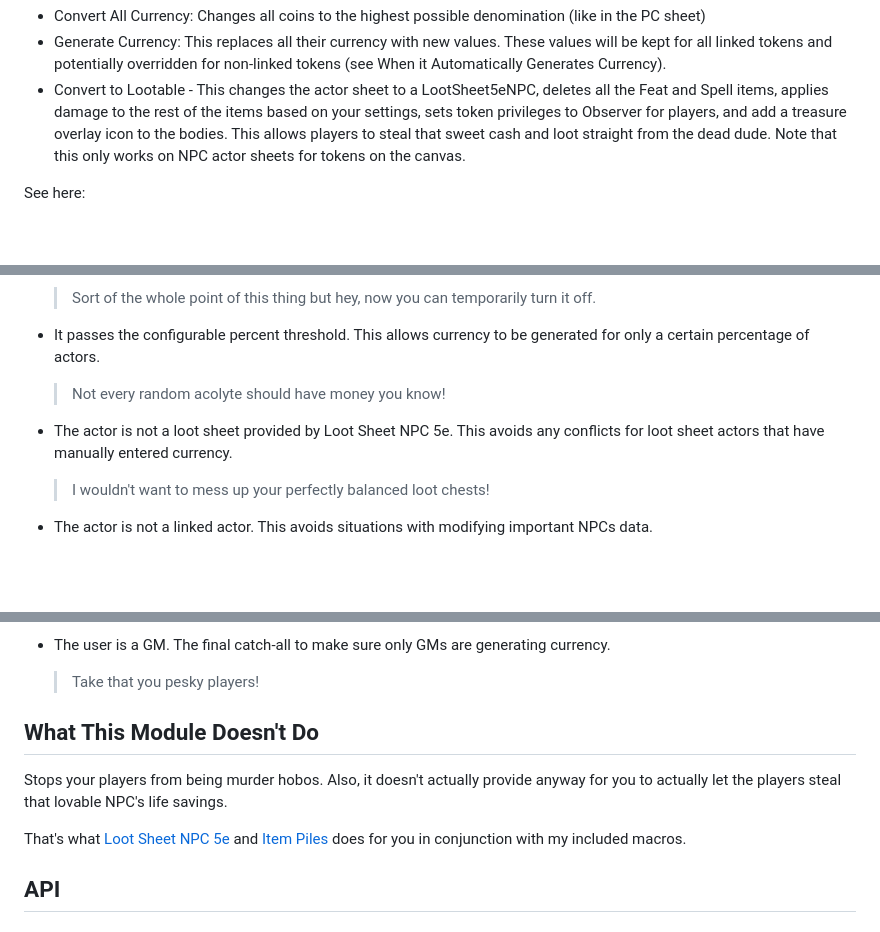
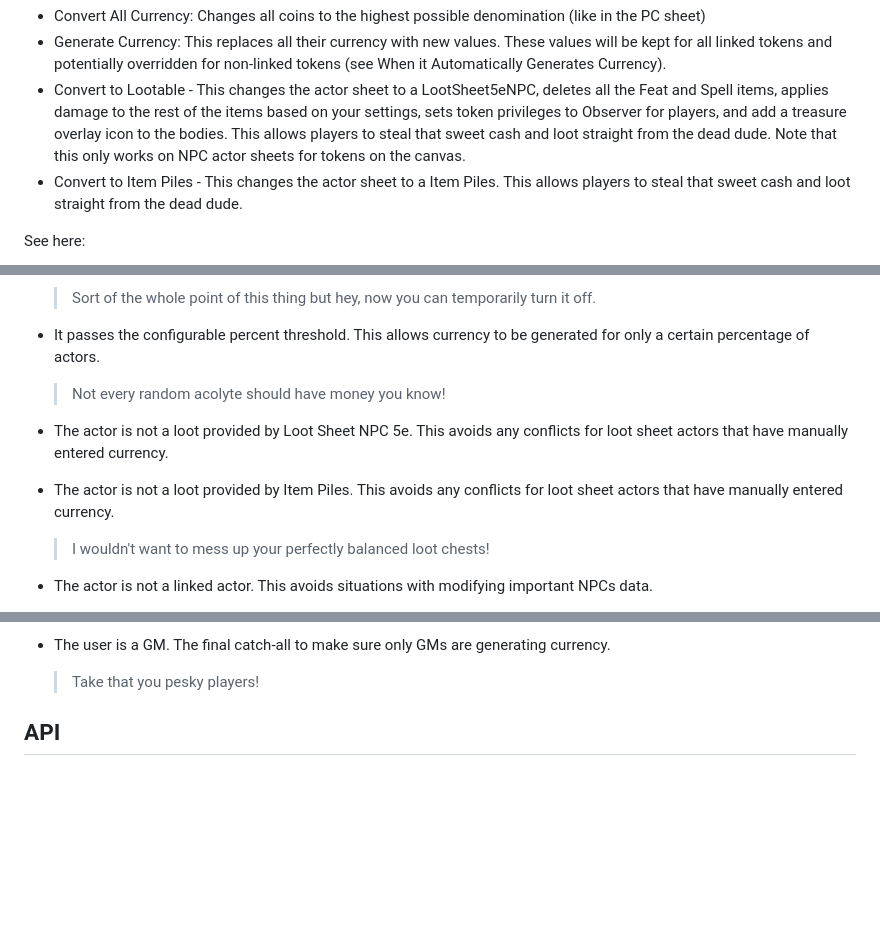
Before and after one commit to DFreds/dfreds-pocket-change, a Markdown page: README.md, 3 parts joined by grey strips. Rendered like a GitHub page; blank space fills up the shorter version.

```diff
--- a/README.md
+++ b/README.md
@@ -28,6 +28,7 @@ Pocket Change also adds a currency row onto the NPC sheet. From there, you can d
 - Convert All Currency: Changes all coins to the highest possible denomination (like in the PC sheet)
 - Generate Currency: This replaces all their currency with new values. These values will be kept for all linked tokens and potentially overridden for non-linked tokens (see When it Automatically Generates Currency).
 - Convert to Lootable - This changes the actor sheet to a LootSheet5eNPC, deletes all the Feat and Spell items, applies damage to the rest of the items based on your settings, sets token privileges to Observer for players, and add a treasure overlay icon to the bodies. This allows players to steal that sweet cash and loot straight from the dead dude. Note that this only works on NPC actor sheets for tokens on the canvas.
+- Convert to Item Piles - This changes the actor sheet to a Item Piles. This allows players to steal that sweet cash and loot straight from the dead dude.
 
 See here:
 
@@ -59,7 +60,8 @@ It only generates currency if all of the following are true:
 
   > Not every random acolyte should have money you know!
 
-- The actor is not a loot sheet provided by Loot Sheet NPC 5e. This avoids any conflicts for loot sheet actors that have manually entered currency.
+- The actor is not a loot provided by Loot Sheet NPC 5e. This avoids any conflicts for loot sheet actors that have manually entered currency.
+- The actor is not a loot provided by Item Piles. This avoids any conflicts for loot sheet actors that have manually entered currency.
 
   >  I wouldn't want to mess up your perfectly balanced loot chests!
 
@@ -82,12 +84,6 @@ It only generates currency if all of the following are true:
 - The user is a GM. The final catch-all to make sure only GMs are generating currency.
 
   > Take that you pesky players!
-
-## What This Module Doesn't Do
-
-Stops your players from being murder hobos. Also, it doesn't actually provide anyway for you to actually let the players steal that lovable NPC's life savings.
-
-That's what [Loot Sheet NPC 5e](https://foundryvtt.com/packages/lootsheetnpc5e/) and [Item Piles](https://github.com/fantasycalendar/FoundryVTT-ItemPiles) does for you in conjunction with my included macros.
 
 ## API
 
```
